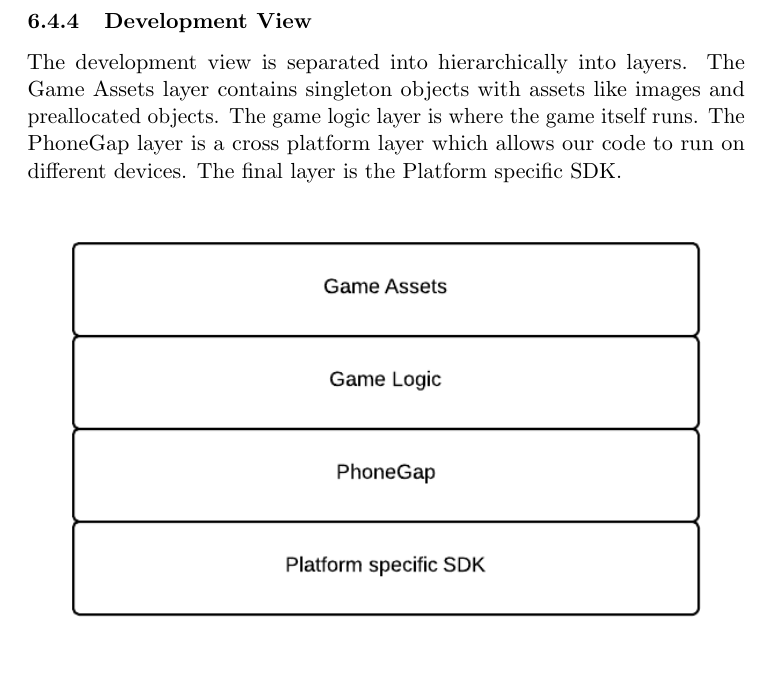
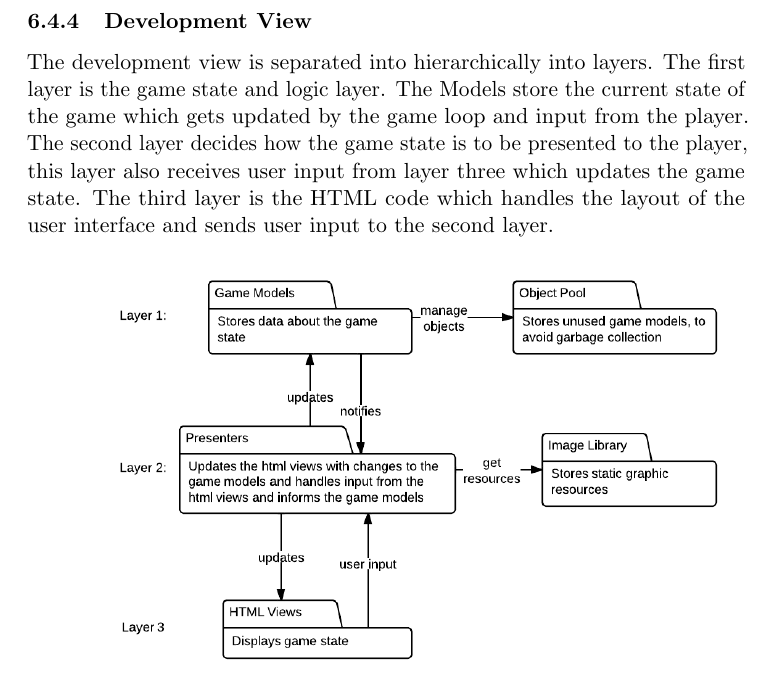
Before and after one commit to kpro-gr10/report, a LaTeX document (main.tex, which reads architecture/views.tex): part of page 55 of 69, cut so that both start at the same text. Compiled offline with pdfLaTeX.

Commit message:
Rewritten development view

```diff
--- a/architecture/views.tex
+++ b/architecture/views.tex
@@ -37,10 +37,12 @@ The third layer is where the game is implemented using the MVC pattern and Backb
 the implementation.
 
 
-\subsubsection{Development View} % describes the static organization of the software in its development environment, programmers, software management
-The development view is separated into hierarchically into layers. The Game Assets layer contains
-singleton objects with assets like images and preallocated objects. The game logic layer is where
-the game itself runs. The PhoneGap layer is a cross platform layer which allows our code to run on
-different devices. The final layer is the Platform specific SDK.
+\subsubsection{Development View}
+The development view is separated into hierarchically into layers. The first layer is the game state
+and logic layer. The Models store the current state of the game which gets updated by the game loop
+and input from the player. The second layer decides how the game state is to be presented to the
+player, this layer also receives user input from layer three which updates the game state. The third
+layer is the HTML code which handles the layout of the user interface and sends user input to the
+second layer.
 
 \includegraphics[width=\textwidth]{pictures/development_view}
```
Also changed, not shown: pictures/development_view.png.
